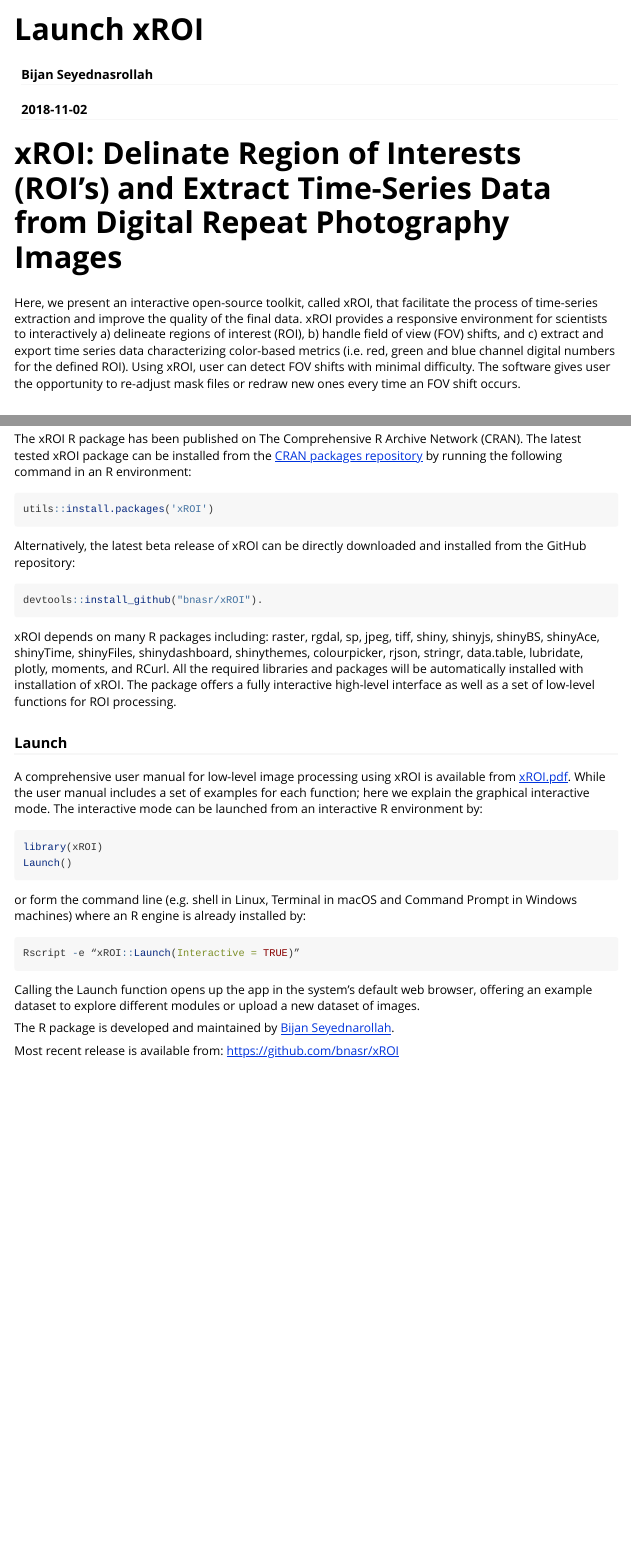
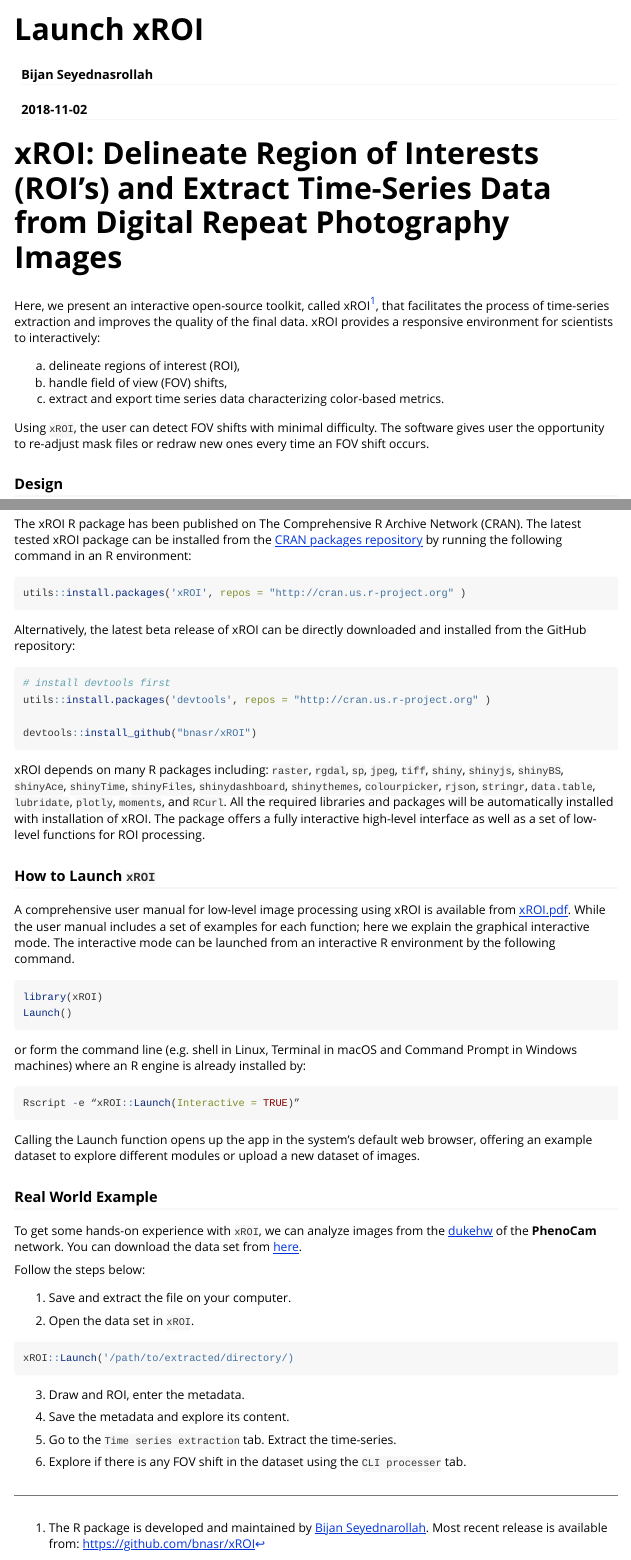
Before and after one commit to cran/xROI, an R Markdown document (inst/doc/Launch-xROI.Rmd): the page in a window 1100 px wide, from its top, and a second part further down, joined at a grey line. Rendered offline with R 4.5, knitr and Pandoc, with nearby package versions.

Commit message:
version 0.9.10

````diff
--- a/inst/doc/Launch-xROI.Rmd
+++ b/inst/doc/Launch-xROI.Rmd
@@ -10,9 +10,15 @@
 ---
 
 
-# xROI:  Delinate Region of Interests (ROI's) and Extract Time-Series Data from Digital Repeat Photography Images
+# xROI:  Delineate Region of Interests (ROI's) and Extract Time-Series Data from Digital Repeat Photography Images
 
-Here, we present an interactive open-source toolkit, called xROI, that facilitate the process of time-series extraction and improve the quality of the final data. xROI provides a responsive environment for scientists to interactively a) delineate regions of interest (ROI), b) handle field of view (FOV) shifts, and c) extract and export time series data characterizing color-based metrics (i.e. red, green and blue channel digital numbers for the defined ROI). Using xROI, user can detect FOV shifts with minimal difficulty. The software gives user the opportunity to re-adjust mask files or redraw new ones every time an FOV shift occurs.
 
-## Design
-R language and Shiny package were used as the main development tool for xROI, while Markdown, HTML, CSS and JavaScript languages were used to smoothen the interactivity. While Shiny apps are primarily used for web-based applications to be used online, we used Shiny for its graphical user interface capabilities. In other words, both UI and server modules are run locally from the same machine and hence no internet connection is required. The xROI’s UI element presents a side-panel for data entry and three main tab-pages, each responsible for a specific task. The server-side element consists of R and shell scripts. Image processing and geospatial features were performed using the Geospatial Data Abstraction Library (GDAL) and the rgdal and raster R packages.
+Here, we present an interactive open-source toolkit, called xROI[^*], that facilitates the process of time-series extraction and improves the quality of the final data. xROI provides a responsive environment for scientists to interactively:
+
+a) delineate regions of interest (ROI),
+b) handle field of view (FOV) shifts,
+c) extract and export time series data characterizing color-based metrics.
+
+Using `xROI`, the user can detect FOV shifts with minimal difficulty. The software gives user the opportunity to re-adjust mask files or redraw new ones every time an FOV shift occurs.
+
+### Design
@@ -19,25 +26,31 @@
 
 
 ### Installation
-The xROI R package has been published on The Comprehensive R Archive Network (CRAN). The latest tested xROI package can be installed from the [CRAN packages repository](https://cran.r-project.org/package=xROI) by running the following command in an R environment:
+The xROI R package has been published on The Comprehensive R Archive Network (CRAN). The latest tested xROI package can be installed from the <a href="https://cran.r-project.org/package=xROI">CRAN packages repository</a> by running the following command in an R environment:
+
 ```{r, echo=TRUE, eval=FALSE}
 
-utils::install.packages('xROI')
+utils::install.packages('xROI', repos = "http://cran.us.r-project.org" )
 
 ```
 
 Alternatively, the latest beta release of xROI can be directly downloaded and installed from the GitHub repository:
 ```{r, echo=TRUE, eval=FALSE}
 
-devtools::install_github("bnasr/xROI").
+# install devtools first
+utils::install.packages('devtools', repos = "http://cran.us.r-project.org" )
+
+devtools::install_github("bnasr/xROI")
 
 ```
 
-xROI depends on many R packages including: raster, rgdal, sp, jpeg, tiff, shiny, shinyjs, shinyBS, shinyAce, shinyTime, shinyFiles, shinydashboard, shinythemes, colourpicker, rjson, stringr, data.table, lubridate, plotly, moments, and RCurl. All the required libraries and packages will be automatically installed with installation of xROI. The package offers a fully interactive high-level interface as well as a set of low-level functions for ROI processing.
+xROI depends on many R packages including: `raster`, `rgdal`, `sp`, `jpeg`, `tiff`, `shiny`, `shinyjs`, `shinyBS`, `shinyAce`, `shinyTime`, `shinyFiles`, `shinydashboard`, `shinythemes`, `colourpicker`, `rjson`, `stringr`, `data.table`, `lubridate`, `plotly`, `moments`, and `RCurl`. All the required libraries and packages will be automatically installed with installation of xROI. The package offers a fully interactive high-level interface as well as a set of low-level functions for ROI processing.
 
-### Launch
 
-A comprehensive user manual for low-level image processing using xROI is available from [xROI.pdf](https://cran.r-project.org/package=xROI/xROI.pdf). While the user manual includes a set of examples for each function; here we explain the graphical interactive mode. The interactive mode can be launched from an interactive R environment by:
+### How to Launch `xROI`
+
+A comprehensive user manual for low-level image processing using xROI is available from <a href="https://cran.r-project.org/package=xROI/xROI.pdf">xROI.pdf</a>. While the user manual includes a set of examples for each function; here we explain the graphical interactive mode. The interactive mode can be launched from an interactive R environment by the following command.
+
 ```{r, echo=TRUE, eval=FALSE}
 
 library(xROI)
@@ -46,15 +59,39 @@
 ```
 
 or form the command line (e.g. shell in Linux, Terminal in macOS and Command Prompt in Windows machines) where an R engine is already installed by:
+
 ```{r, echo=TRUE, eval=FALSE}
 
 Rscript -e “xROI::Launch(Interactive = TRUE)”
 
 ```
+
 Calling the Launch function opens up the app in the system’s default web browser, offering an example dataset to explore different modules or upload a new dataset of images.
 
 
+### Real World Example
+To get some hands-on experience with `xROI`, we can analyze images from the <a href="https://phenocam.sr.unh.edu/webcam/sites/dukehw/">dukehw</a> of the **PhenoCam** network. You can download the data set from <a href="http://bit.ly/2PzZ2fL">here</a>.
 
-The R package is developed and maintained by [Bijan Seyednarollah](https://bnasr.github.io/).
+Follow the steps below:
 
-Most recent release is available from: https://github.com/bnasr/xROI
+1. Save and extract the file on your computer.
+
+2. Open the data set in `xROI`.
+```{r, echo=TRUE, eval=FALSE}
+
+xROI::Launch('/path/to/extracted/directory/)
+
+```
+
+3. Draw and ROI, enter the metadata.
+
+4. Save the metadata and explore its content.
+
+5. Go to the `Time series extraction` tab. Extract the time-series.
+
+6. Explore if there is any FOV shift in the dataset using the `CLI processer` tab.
+
+
+
+
+[^*]: The R package is developed and maintained by <a href="https://bnasr.github.io/">Bijan Seyednarollah</a>. Most recent release is available from: https://github.com/bnasr/xROI
````
Also changed, not shown: NEWS.md (+2 -0 lines), R/addMask.R (+1 -0 lines), R/extractCCC.R (+0 -1 lines), R/getServer.R (+1 -1 lines), R/parsePhenocamFilenames.R (+1 -1 lines), R/writeROI.R (+1 -0 lines), inst/doc/Launch-xROI.R (+10 -2 lines), README.md (added), inst/doc/Launch-xROI.html, inst/doc/Launch-xROI.Rmd (1 more changed lines), 4 other files.
